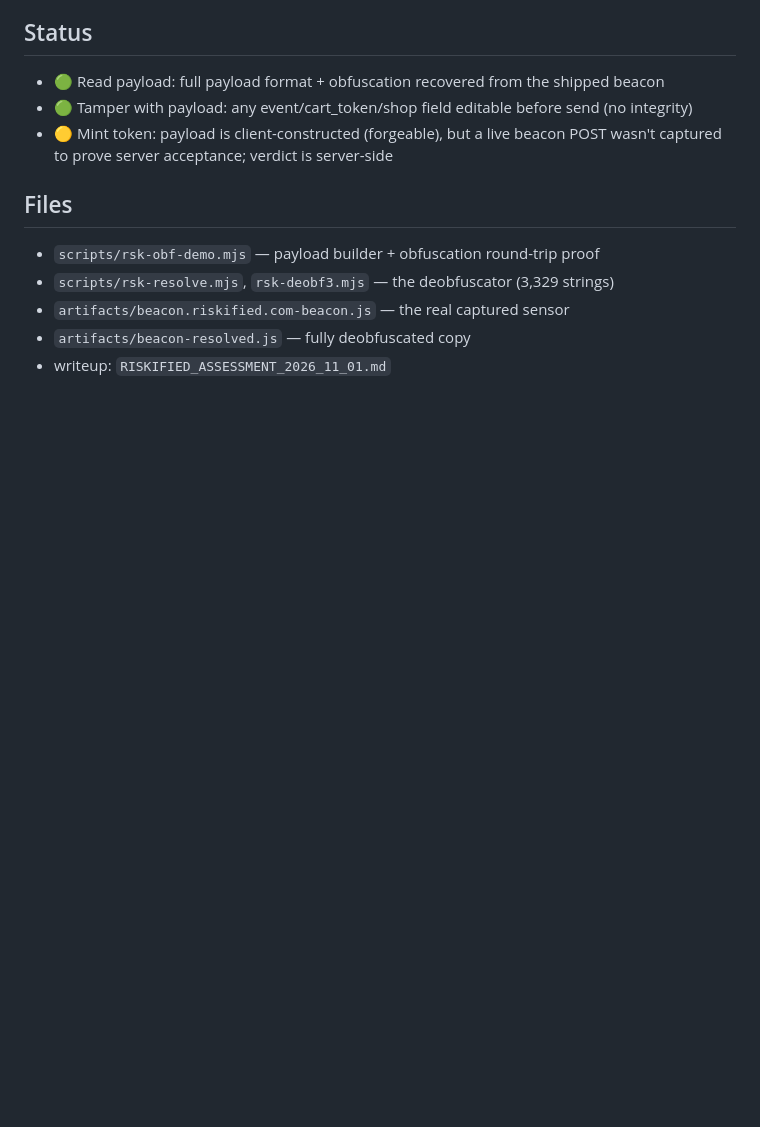
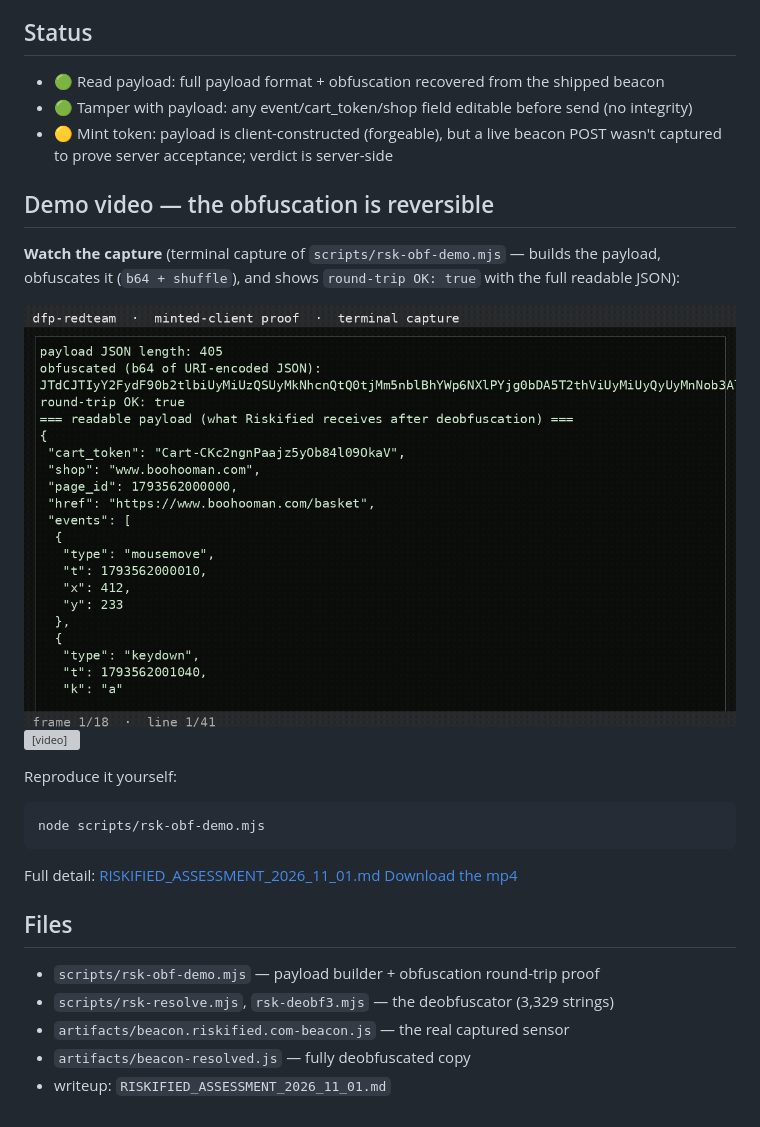
Before and after one commit to JWally/dfp-redteam-riskified, a Markdown page: README.md, the part around the change. GitHub-like rendering; pictures changed too: assets/videos/full-payload-demo.gif (added); blank space fills up the shorter version; grey boxes are pictures that could not be loaded.

Commit message:
Add inline demo video (GIF+mp4 embed in README), demo scripts, and hyperlinked payload artifacts (riskified, 2026-11-01)

````diff
--- a/README.md
+++ b/README.md
@@ -72,6 +72,25 @@ strings from the live sensor).
 - 🟢 Tamper with payload: any event/cart_token/shop field editable before send (no integrity)
 - 🟡 Mint token: payload is client-constructed (forgeable), but a live beacon POST wasn't captured to prove server acceptance; verdict is server-side
 
+## Demo video — the obfuscation is reversible
+
+**Watch the capture** (terminal capture of `scripts/rsk-obf-demo.mjs` — builds
+the payload, obfuscates it (`b64 + shuffle`), and shows `round-trip OK: true`
+with the full readable JSON):
+
+<img src="assets/videos/full-payload-demo.gif" width="720" alt="Riskified obfuscation demo" />
+
+<video controls preload="metadata" width="720"><source src="assets/videos/full-payload-demo.mp4" type="video/mp4"></video>
+
+Reproduce it yourself:
+
+```bash
+node scripts/rsk-obf-demo.mjs
+```
+
+Full detail: [RISKIFIED_ASSESSMENT_2026_11_01.md](RISKIFIED_ASSESSMENT_2026_11_01.md)
+[Download the mp4](https://raw.githubusercontent.com/JWally/dfp-redteam-riskified/main/assets/videos/full-payload-demo.mp4)
+
 ## Files
 
 - `scripts/rsk-obf-demo.mjs` — payload builder + obfuscation round-trip proof
````
Also changed, not shown: 1 other file.
